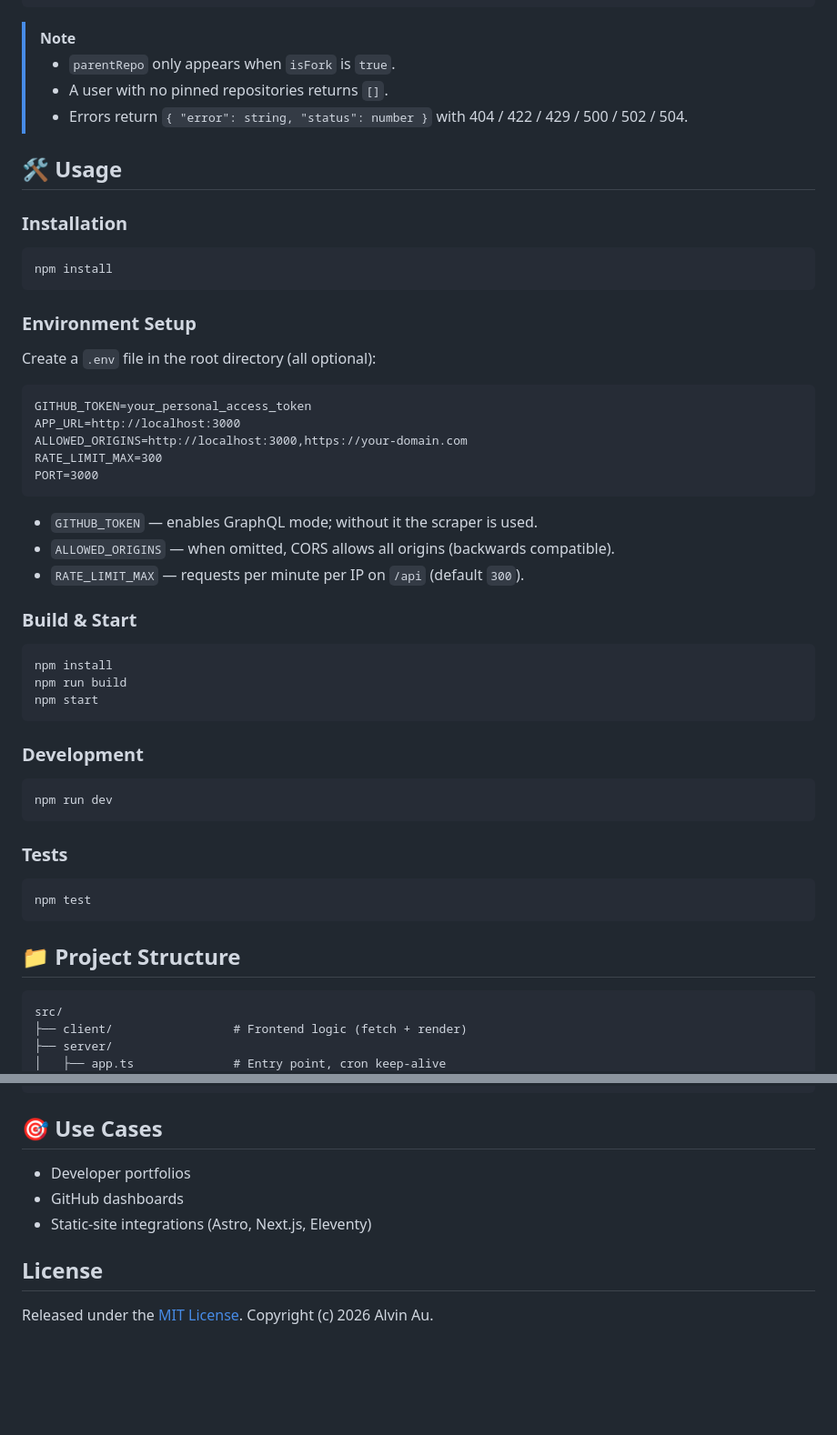
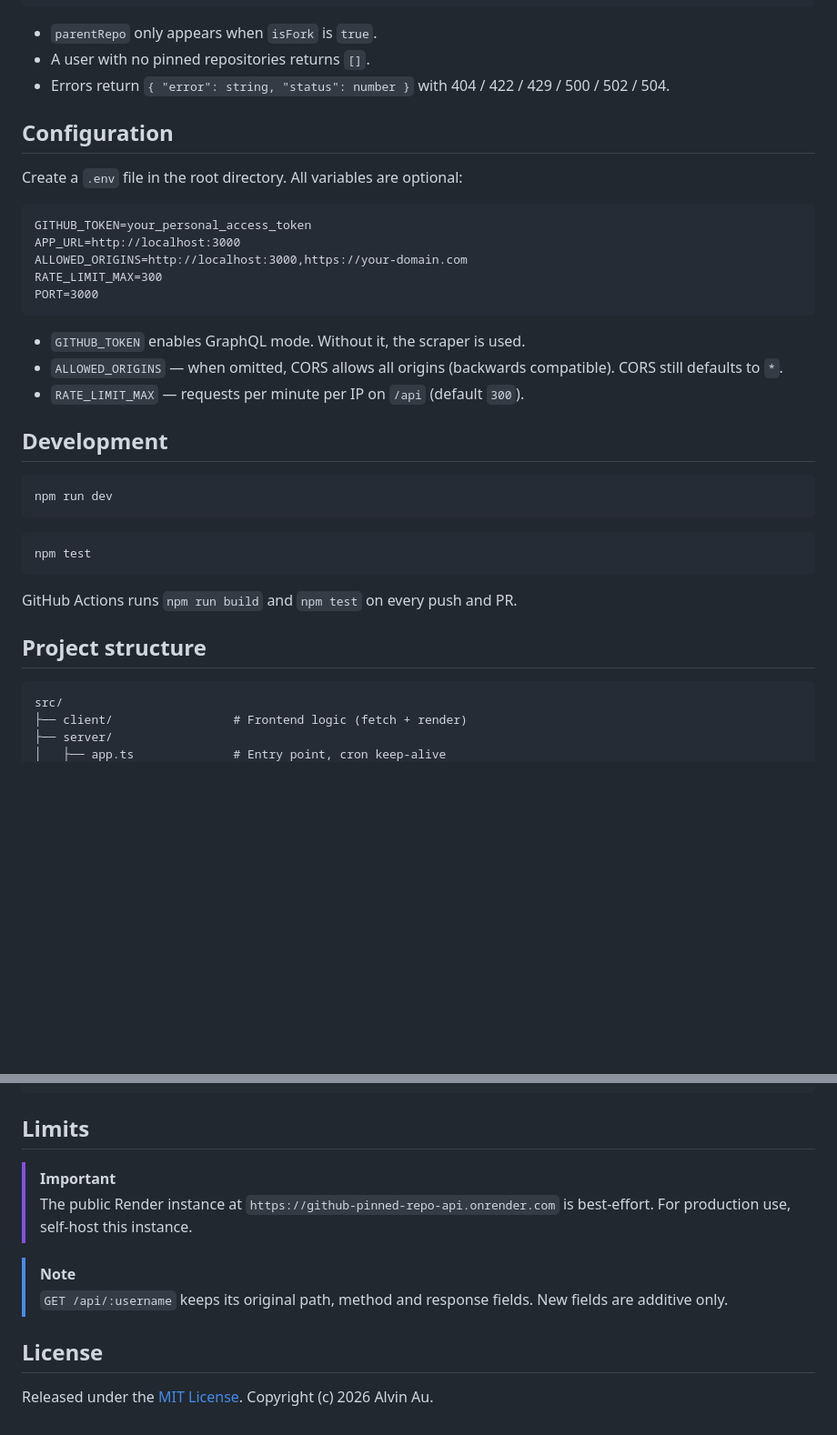
Before and after one commit to alvinau0427/github-pinned-repo-api, a Markdown page: README.md, 2 parts joined by grey strips. Shown at 91% size. Drawn GitHub-style; blank space fills up the shorter version.

````diff
--- a/README.md
+++ b/README.md
@@ -81,19 +122,14 @@ https://github-pinned-repo-api.onrender.com/api/alvinau0427
 ]
 ```
 
-> [!NOTE]
-> - `parentRepo` only appears when `isFork` is `true`.
-> - A user with no pinned repositories returns `[]`.
-> - Errors return `{ "error": string, "status": number }` with 404 / 422 / 429 / 500 / 502 / 504.
+- `parentRepo` only appears when `isFork` is `true`.
+- A user with no pinned repositories returns `[]`.
+- Errors return `{ "error": string, "status": number }` with 404 / 422 / 429 / 500 / 502 / 504.
 
-## 🛠️ Usage
-### Installation
-```
-npm install
-```
+## Configuration
 
-### Environment Setup
-Create a `.env` file in the root directory (all optional):
+Create a `.env` file in the root directory. All variables are optional:
+
 ```
 GITHUB_TOKEN=your_personal_access_token
 APP_URL=http://localhost:3000
@@ -101,28 +137,25 @@ ALLOWED_ORIGINS=http://localhost:3000,https://your-domain.com
 RATE_LIMIT_MAX=300
 PORT=3000
 ```
-- `GITHUB_TOKEN` — enables GraphQL mode; without it the scraper is used.
-- `ALLOWED_ORIGINS` — when omitted, CORS allows all origins (backwards compatible).
+
+- `GITHUB_TOKEN` enables GraphQL mode. Without it, the scraper is used.
+- `ALLOWED_ORIGINS` — when omitted, CORS allows all origins (backwards compatible). CORS still defaults to `*`.
 - `RATE_LIMIT_MAX` — requests per minute per IP on `/api` (default `300`).
 
-### Build & Start
-```
-npm install
-npm run build
-npm start
-```
+## Development
 
-### Development
-```
+```bash
 npm run dev
 ```
 
-### Tests
-```
+```bash
 npm test
 ```
 
-## 📁 Project Structure
+GitHub Actions runs `npm run build` and `npm test` on every push and PR.
+
+## Project structure
+
 ```
 src/
 ├── client/                 # Frontend logic (fetch + render)
@@ -145,10 +178,14 @@ src/
 tests/                      # Parser + API regression tests
 ```
 
-## 🎯 Use Cases
-- Developer portfolios
-- GitHub dashboards
-- Static-site integrations (Astro, Next.js, Eleventy)
+## Limits
+
+> [!IMPORTANT]
+> The public Render instance at `https://github-pinned-repo-api.onrender.com` is best-effort. For production use, self-host this instance.
+
+> [!NOTE]
+> `GET /api/:username` keeps its original path, method and response fields. New fields are additive only.
 
 ## License
+
 Released under the [MIT License](LICENSE). Copyright (c) 2026 Alvin Au.
````
Also changed, not shown: other parts of README.md (+81 -40 lines), public/img-banner.png (renamed from github/img/img_banner.png), public/img-ui-screenshot.png (added), 2 other files.
